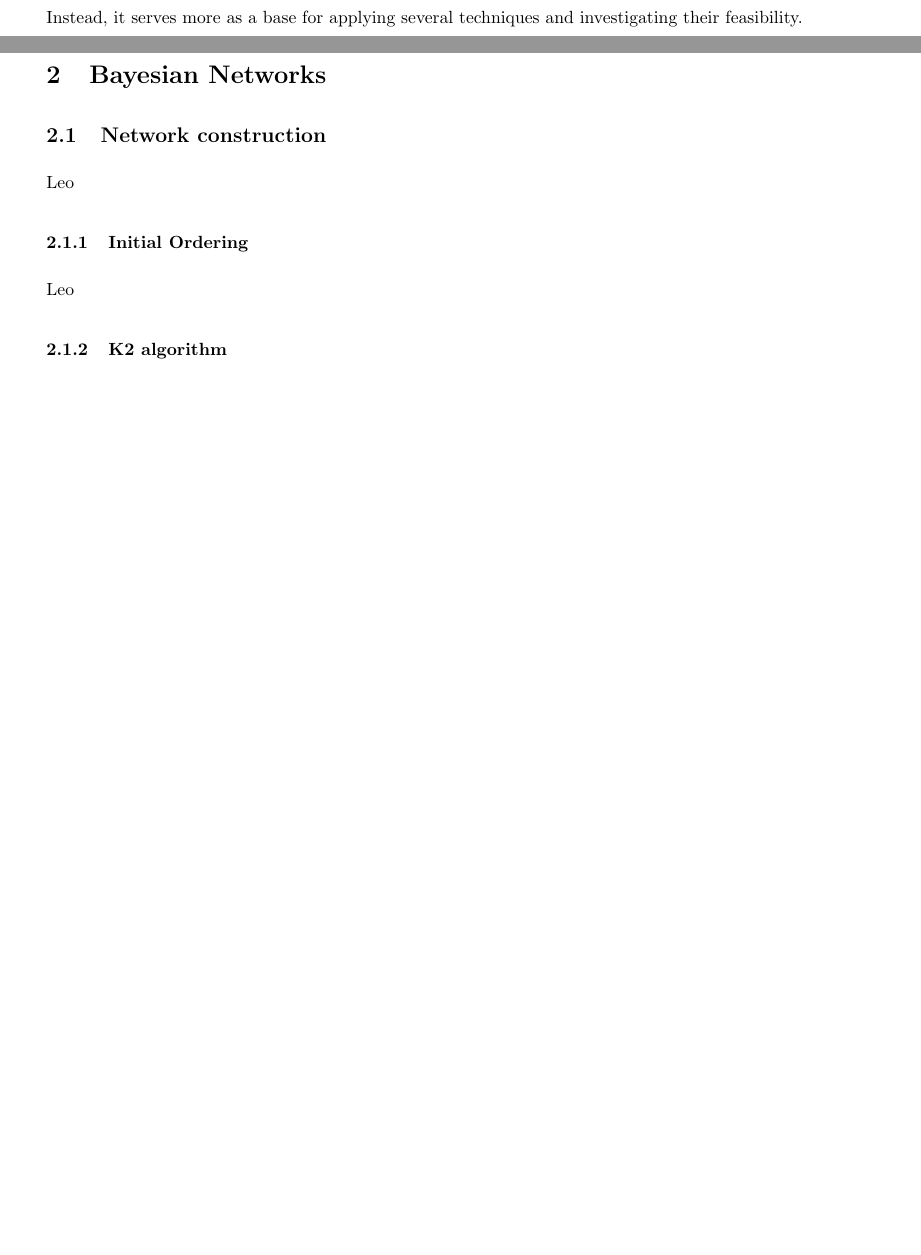
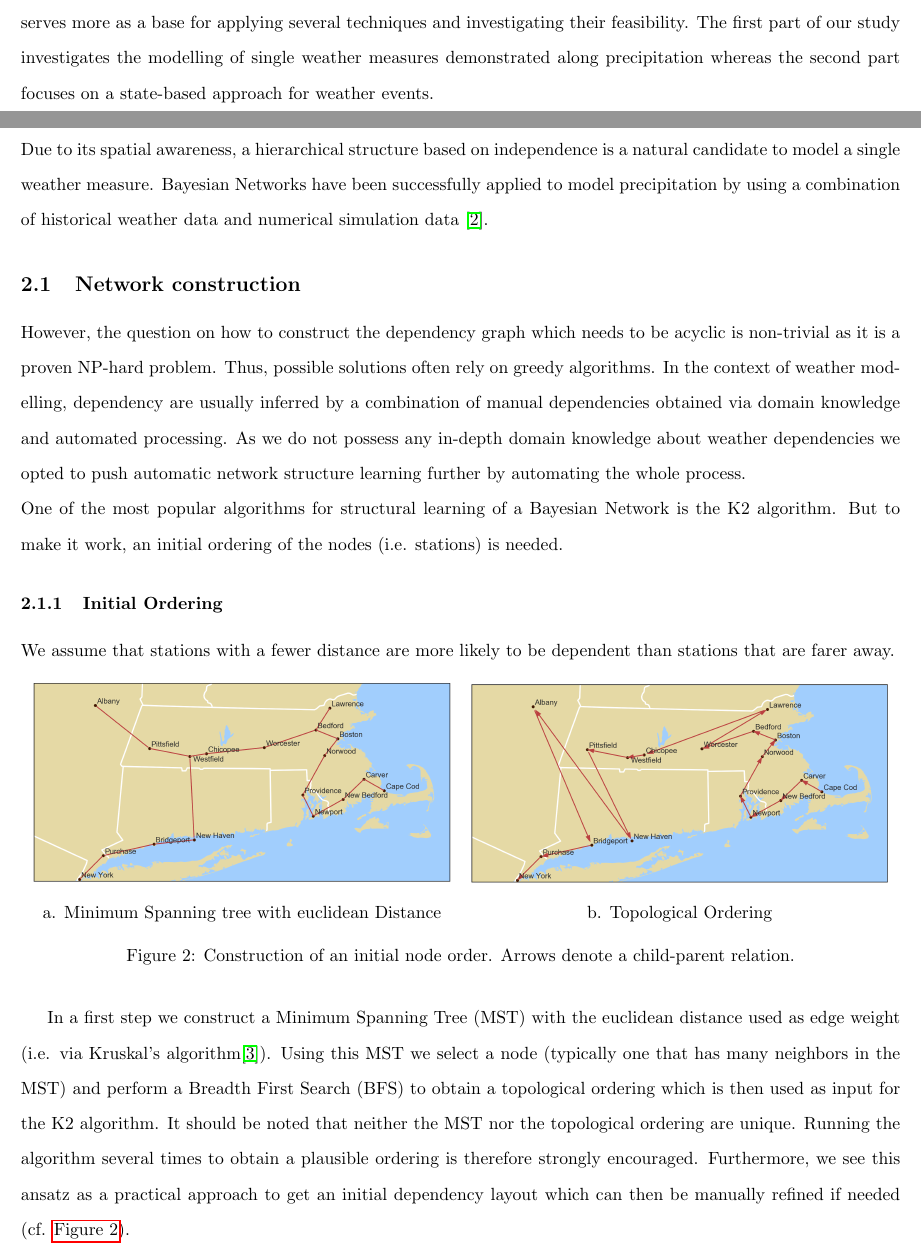
Before and after one commit to therealchuckliu/MCWeather, a LaTeX paper (report/final_report.tex): two parts of pages 2 and 3 of 3 before the commit and two parts of pages 2 and 3 of 4 after it, joined at a grey line, cut so that both start at the same text, the shorter picture padded with empty space. Compiled offline with pdfLaTeX.

Commit message:
finished node ordering part

```diff
--- a/report/final_report.tex
+++ b/report/final_report.tex
@@ -4,7 +4,7 @@
 \usepackage{xcolor}
 \usepackage{hyperref}
 \usepackage[boxruled,procnumbered, linesnumbered]{algorithm2e}
-\usepackage[margin=1in]{geometry}
+\usepackage[margin=0.8in]{geometry}
 \usepackage{setspace}
 \onehalfspacing
 \usepackage{csquotes}
@@ -90,14 +90,28 @@
 \end{figure}
 Since historical weather data is usually hard to get or hidden behind paywalls, though we secured a decent amount of variables
 % (Max TemperatureF,Mean TemperatureF,Min TemperatureF,Max Dew PointF,MeanDew PointF,Min DewpointF,Max Humidity, Mean Humidity, Min Humidity, Max Sea Level PressureIn, Mean Sea Level PressureIn, Min Sea Level PressureIn, Max VisibilityMiles, Mean VisibilityMiles, Min VisibilityMiles, Max Wind SpeedMPH, Mean Wind SpeedMPH, Max Gust SpeedMPH,PrecipitationIn, CloudCover, Events, WindDirDegrees)
-we do not claim that our data base should be used for a real-world application. Instead, it serves more as a base for applying several techniques and investigating their feasibility.
+we do not claim that our data base should be used for a real-world application. Instead, it serves more as a base for applying several techniques and investigating their feasibility. The first part of our study investigates the modelling of single weather measures demonstrated along precipitation whereas the second part focuses on a state-based approach for weather events.
 \\
 \label{sec:intro}
 \section{Bayesian Networks}
+Due to its spatial awareness, a hierarchical structure based on independence is a natural candidate to model a single weather measure. Bayesian Networks have been successfully applied to model precipitation by using a combination of historical weather data and numerical simulation data \cite{SpainBN}.
 \subsection{Network construction}
-Leo
+However, the question on how to construct the dependency graph which needs to be acyclic is non-trivial as it is a proven NP-hard problem. Thus, possible solutions often rely on greedy algorithms. In the context of weather modelling, dependency are usually inferred by a combination of manual dependencies obtained via domain knowledge and automated processing. As we do not possess any in-depth domain knowledge about weather dependencies we opted to push automatic network structure learning further by automating the whole process.\\
+One of the most popular algorithms for structural learning of a Bayesian Network is the K2 algorithm. But to make it work, an initial ordering of the nodes (i.e. stations) is needed.
 \subsubsection{Initial Ordering}
-Leo
+We assume that stations with a fewer distance are more likely to be dependent than stations that are farer away.
+\begin{figure}
+\centering
+\begin{tabular}{cc}
+\includegraphics[scale=0.35]{../images/euclid.png} & \includegraphics[scale=0.35]{../images/top.png} \\
+a. Minimum Spanning tree with euclidean Distance & b. Topological Ordering
+\end{tabular}
+\caption{Construction of an initial node order. Arrows denote a child-parent relation.}
+\label{fig:nodeordering}
+\end{figure}
+In a first step we construct a Minimum Spanning Tree (MST) with the euclidean distance used as edge weight (i.e. via Kruskal's algorithm\cite{kruskal}). Using this MST we select a node (typically one that has many neighbors in the MST) and perform a Breadth First Search (BFS) to obtain a topological ordering which is then used as input for the K2 algorithm. It should be noted that neither the MST nor the topological ordering are unique. Running the algorithm several times to obtain a plausible ordering is therefore strongly encouraged. Furthermore, we see this ansatz as a practical approach to get an initial dependency layout which can then be manually refined if needed (cf. \autoref{fig:nodeordering}).
+
+
 \subsubsection{K2 algorithm}
 Charles
 \subsection{Inference}
```
Also changed, not shown: report/bibliography.bib (+17 -0 lines), paper/S0002-9939-1956-0078686-7.pdf (added), report/final_report.pdf.
